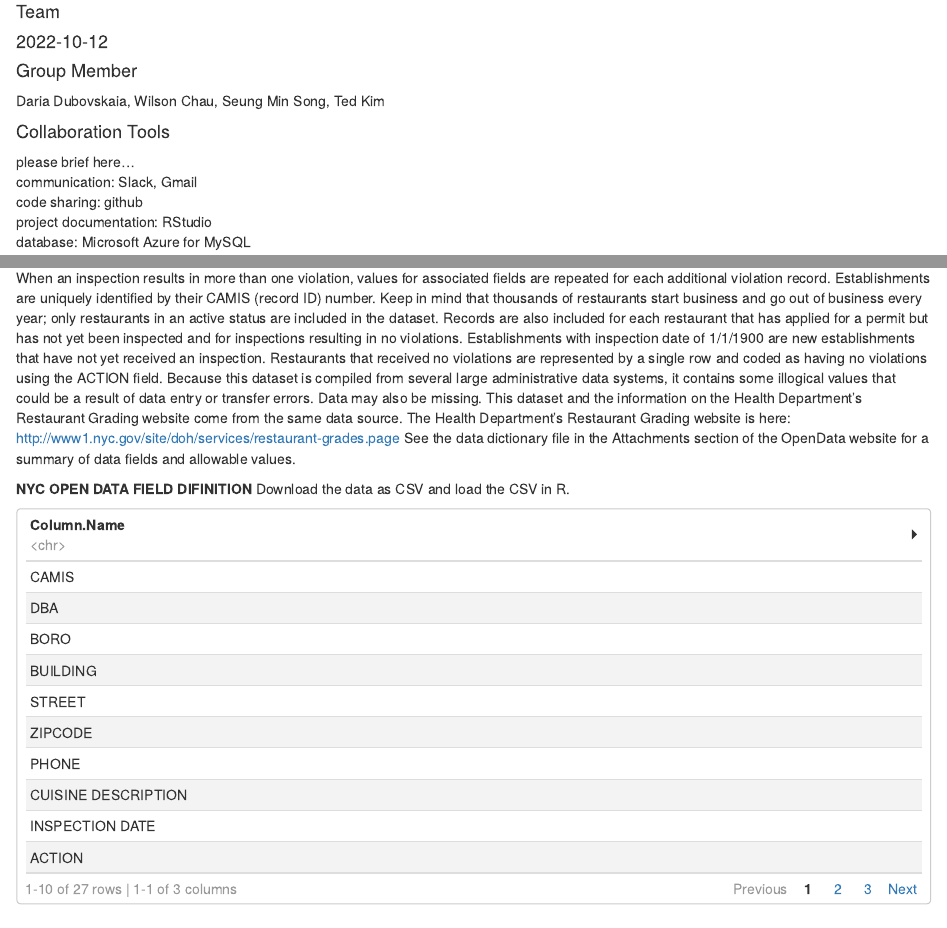
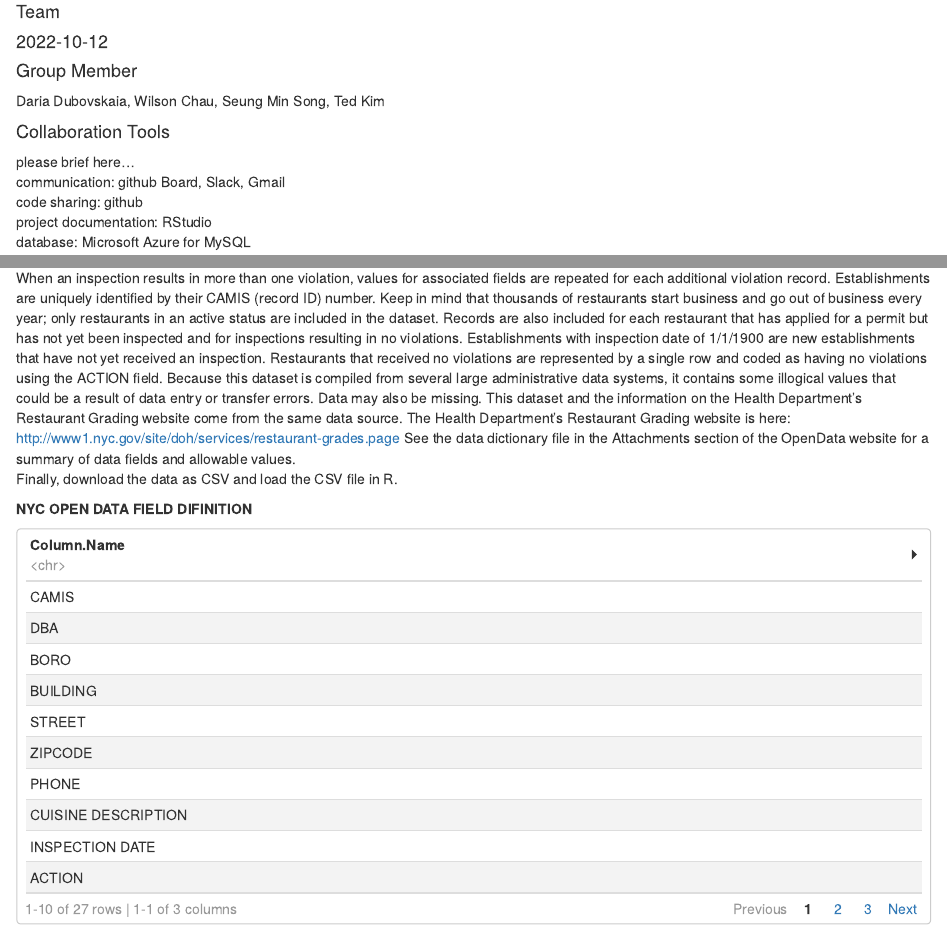
Before and after one commit to blacksmilez/DATA607, an R Markdown document (Project3/First Part of Project3.Rmd): the page in a window 1100 px wide, from 70 px down, and a second part further down, joined at a grey line. Rendered offline with R 4.5, knitr and Pandoc, with nearby package versions.

Commit message:
Update First Part of Project3.Rmd

````diff
--- a/Project3/First Part of Project3.Rmd
+++ b/Project3/First Part of Project3.Rmd
@@ -22,7 +22,7 @@ Daria Dubovskaia, Wilson Chau, Seung Min Song, Ted Kim
 
 #### Collaboration Tools \
 please brief here...\
-communication: Slack, Gmail\
+communication: github Board, Slack, Gmail\
 code sharing: github\
 project documentation: RStudio\
 database: Microsoft Azure for MySQL
@@ -36,9 +36,10 @@ Because this dataset is compiled from several large administrative data systems,
 This dataset and the information on the Health Department’s Restaurant Grading website come from the same data source. The Health Department’s Restaurant Grading website is here:
 <http://www1.nyc.gov/site/doh/services/restaurant-grades.page>
 See the data dictionary file in the Attachments section of the OpenData website for a summary of data fields and allowable values.\
+Finally, download the data as CSV and load the CSV file in R.
 
 **NYC OPEN DATA FIELD DIFINITION**
-Download the data as CSV and load the CSV in R.
+
 ```{r echo = FALSE, results = TRUE}
 read.csv('https://github.com/blacksmilez/DATA607/blob/fb609fca13e514d4698bd7f643f20f74bcef7bcf/Project3/NYC_OPEN_DATA_FIELD_DEFINITION.csv')
 ```
````
